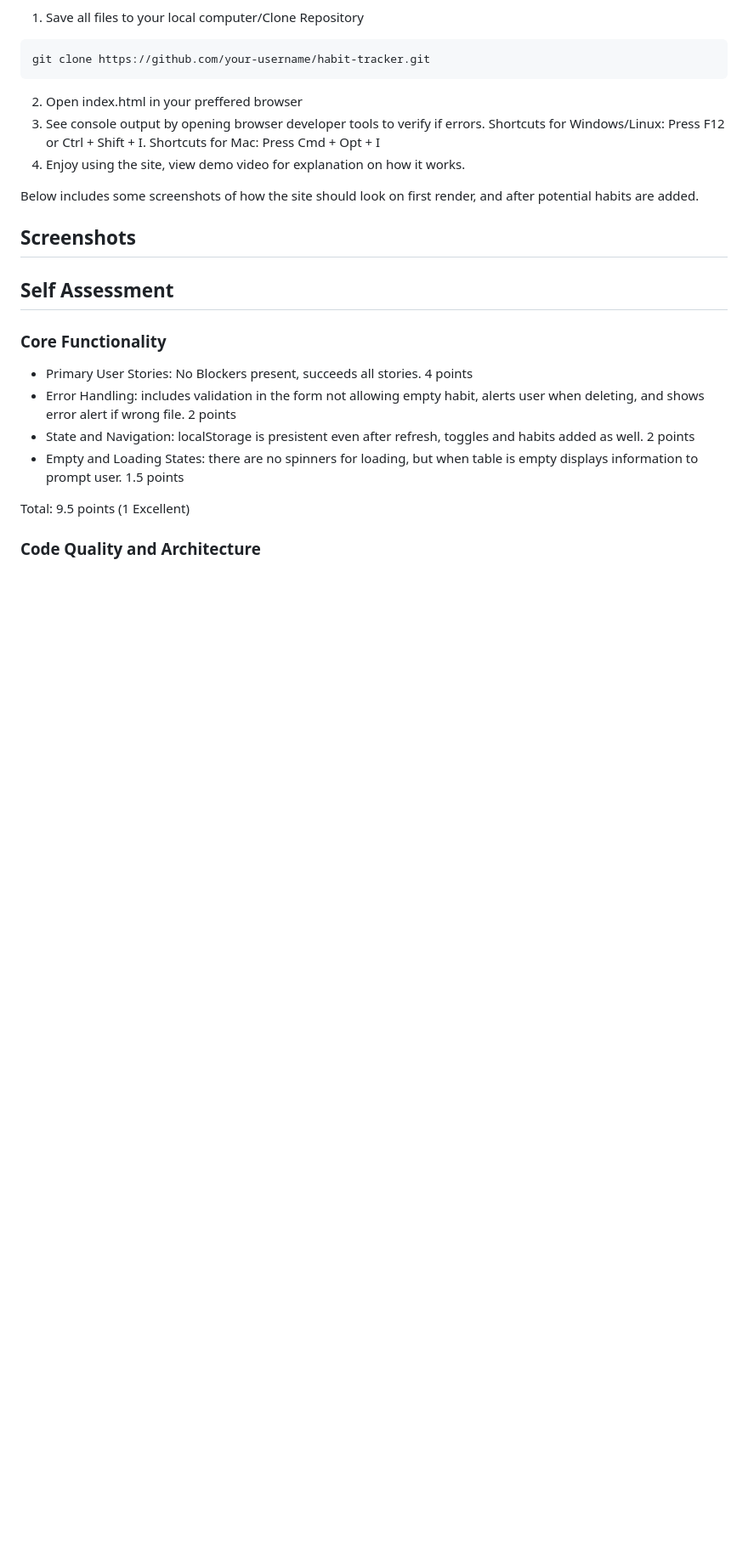
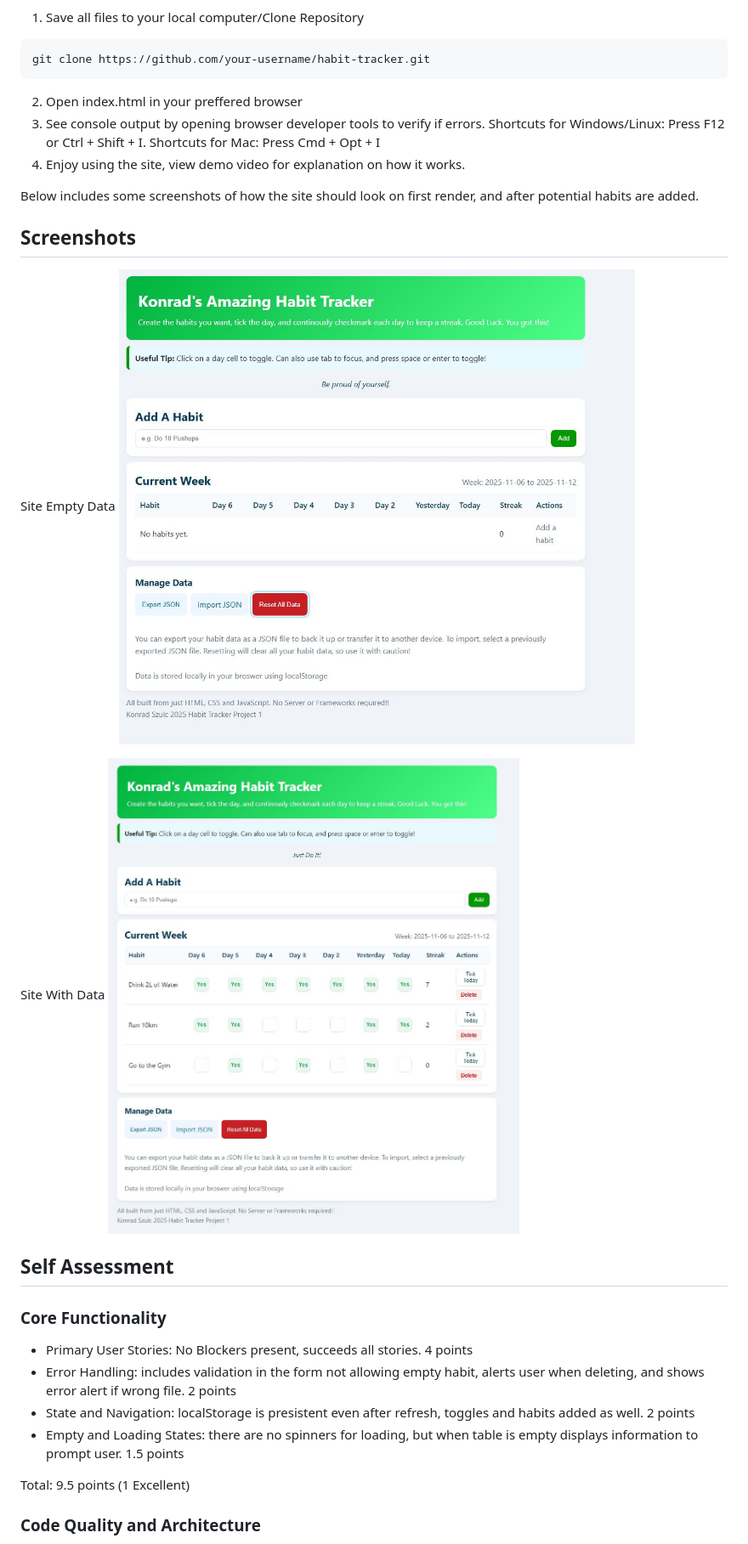
Before and after one commit to konradszulc/habit-tracker, a Markdown page: README.md, the part around the change printed below. Shown: that part at 85% size. Drawn GitHub-style; pictures changed too: screenshots/emptyRender.JPG (added), screenshots/examplesRender.JPG (added); blank space fills up the shorter version.

Commit message:
Added screenshots

```diff
--- a/README.md
+++ b/README.md
@@ -49,6 +49,12 @@ git clone https://github.com/your-username/habit-tracker.git
 Below includes some screenshots of how the site should look on first render, and after potential habits are added.
 
 ## Screenshots
+
+Site Empty Data
+![Screenshot of empty data site](screenshots/emptyRender.JPG)
+
+Site With Data
+![Screenshot of site with data](screenshots/examplesRender.JPG)
 
 ## Self Assessment
 
```
Also changed, not shown: other parts of README.md (+4 -4 lines).
